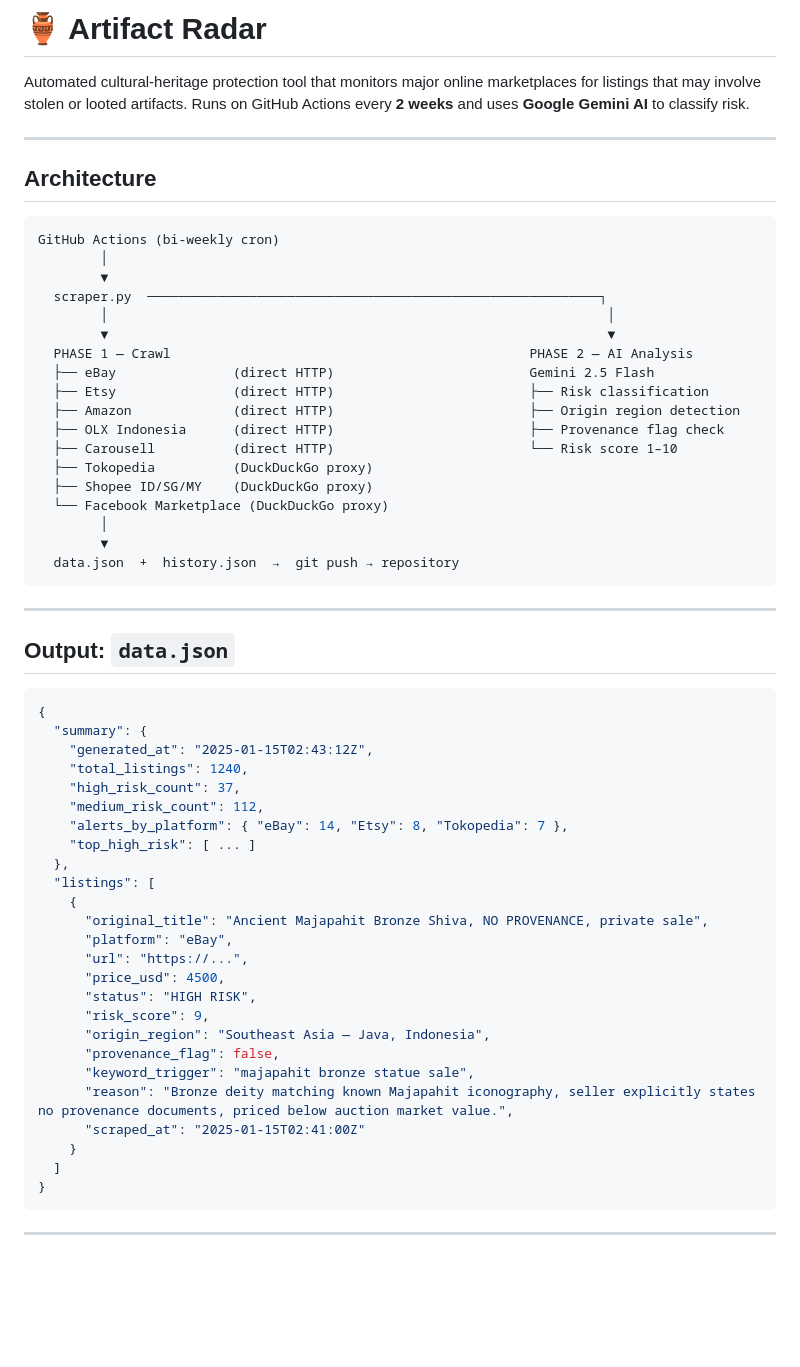
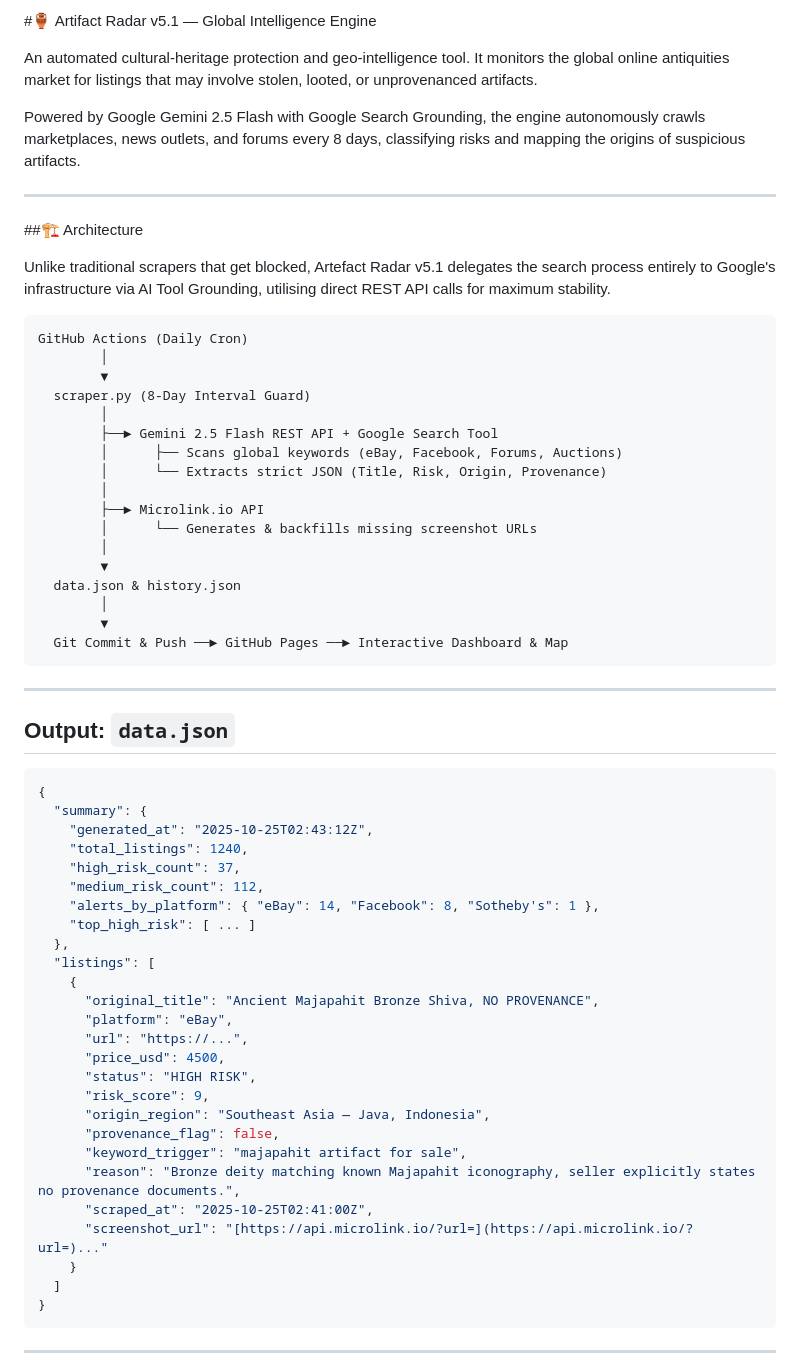
Before and after one commit to AnggaConni/artifact-radar, a Markdown page: README.md, the part around one of its changes. Rendered like a GitHub page; blank space fills up the shorter version.

````diff
--- a/README.md
+++ b/README.md
@@ -1,30 +1,34 @@
-# 🏺 Artifact Radar
+#🏺 Artifact Radar v5.1 — Global Intelligence Engine
 
-Automated cultural-heritage protection tool that monitors major online marketplaces for listings that may involve stolen or looted artifacts. Runs on GitHub Actions every **2 weeks** and uses **Google Gemini AI** to classify risk.
+An automated cultural-heritage protection and geo-intelligence tool. It monitors the global online antiquities market for listings that may involve stolen, looted, or unprovenanced artifacts.
+
+Powered by Google Gemini 2.5 Flash with Google Search Grounding, the engine autonomously crawls marketplaces, news outlets, and forums every 8 days, classifying risks and mapping the origins of suspicious artifacts.
 
 ---
 
-## Architecture
+##🏗️ Architecture
+
+Unlike traditional scrapers that get blocked, Artefact Radar v5.1 delegates the search process entirely to Google's infrastructure via AI Tool Grounding, utilising direct REST API calls for maximum stability.
+
 
 ```
-GitHub Actions (bi-weekly cron)
+GitHub Actions (Daily Cron)
         │
         ▼
-  scraper.py  ──────────────────────────────────────────────────────────┐
-        │                                                                │
-        ▼                                                                ▼
-  PHASE 1 — Crawl                                              PHASE 2 — AI Analysis
-  ├── eBay               (direct HTTP)                         Gemini 2.5 Flash
-  ├── Etsy               (direct HTTP)                         ├── Risk classification
-  ├── Amazon             (direct HTTP)                         ├── Origin region detection
-  ├── OLX Indonesia      (direct HTTP)                         ├── Provenance flag check
-  ├── Carousell          (direct HTTP)                         └── Risk score 1–10
-  ├── Tokopedia          (DuckDuckGo proxy)
-  ├── Shopee ID/SG/MY    (DuckDuckGo proxy)
-  └── Facebook Marketplace (DuckDuckGo proxy)
+  scraper.py (8-Day Interval Guard)
+        │
+        ├──► Gemini 2.5 Flash REST API + Google Search Tool
+        │      ├── Scans global keywords (eBay, Facebook, Forums, Auctions)
+        │      └── Extracts strict JSON (Title, Risk, Origin, Provenance)
+        │
+        ├──► Microlink.io API
+        │      └── Generates & backfills missing screenshot URLs
         │
         ▼
-  data.json  +  history.json  →  git push → repository
+  data.json & history.json
+        │
+        ▼
+  Git Commit & Push ──► GitHub Pages ──► Interactive Dashboard & Map
 ```
 
 ---
@@ -34,16 +38,16 @@ GitHub Actions (bi-weekly cron)
 ```json
 {
   "summary": {
-    "generated_at": "2025-01-15T02:43:12Z",
+    "generated_at": "2025-10-25T02:43:12Z",
     "total_listings": 1240,
     "high_risk_count": 37,
     "medium_risk_count": 112,
-    "alerts_by_platform": { "eBay": 14, "Etsy": 8, "Tokopedia": 7 },
+    "alerts_by_platform": { "eBay": 14, "Facebook": 8, "Sotheby's": 1 },
     "top_high_risk": [ ... ]
   },
   "listings": [
     {
-      "original_title": "Ancient Majapahit Bronze Shiva, NO PROVENANCE, private sale",
+      "original_title": "Ancient Majapahit Bronze Shiva, NO PROVENANCE",
       "platform": "eBay",
       "url": "https://...",
       "price_usd": 4500,
@@ -51,9 +55,10 @@ GitHub Actions (bi-weekly cron)
       "risk_score": 9,
       "origin_region": "Southeast Asia — Java, Indonesia",
       "provenance_flag": false,
-      "keyword_trigger": "majapahit bronze statue sale",
-      "reason": "Bronze deity matching known Majapahit iconography, seller explicitly states no provenance documents, priced below auction market value.",
-      "scraped_at": "2025-01-15T02:41:00Z"
+      "keyword_trigger": "majapahit artifact for sale",
+      "reason": "Bronze deity matching known Majapahit iconography, seller explicitly states no provenance documents.",
+      "scraped_at": "2025-10-25T02:41:00Z",
+      "screenshot_url": "[https://api.microlink.io/?url=](https://api.microlink.io/?url=)..."
     }
   ]
 }
````
Also changed, not shown: other parts of README.md (+23 -37 lines).
